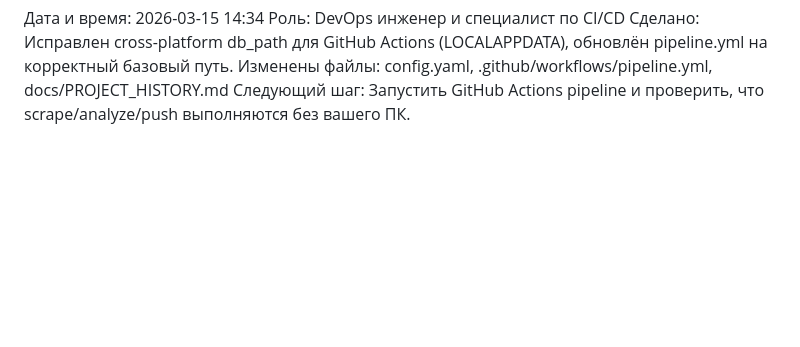
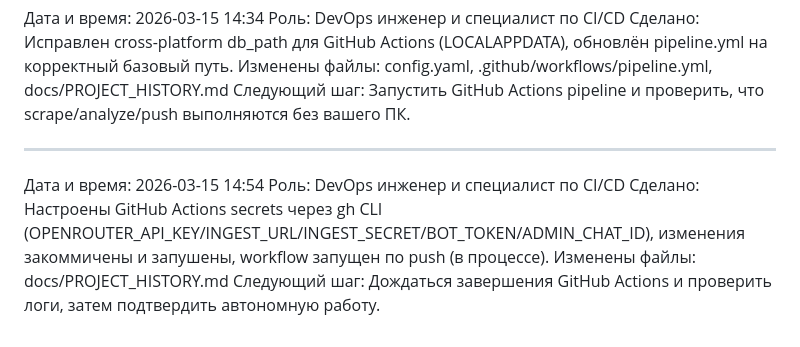
Before and after one commit to AI-Nikitka93/searchainews-bot, a Markdown page: docs/PROJECT_HISTORY.md, the part around the change. GitHub-like rendering; blank space fills up the shorter version.

Commit message:
chore: update project history

```diff
--- a/docs/PROJECT_HISTORY.md
+++ b/docs/PROJECT_HISTORY.md
@@ -441,3 +441,10 @@
 Сделано: Исправлен cross-platform db_path для GitHub Actions (LOCALAPPDATA), обновлён pipeline.yml на корректный базовый путь.
 Изменены файлы: config.yaml, .github/workflows/pipeline.yml, docs/PROJECT_HISTORY.md
 Следующий шаг: Запустить GitHub Actions pipeline и проверить, что scrape/analyze/push выполняются без вашего ПК.
+
+---
+Дата и время: 2026-03-15 14:54
+Роль: DevOps инженер и специалист по CI/CD
+Сделано: Настроены GitHub Actions secrets через gh CLI (OPENROUTER_API_KEY/INGEST_URL/INGEST_SECRET/BOT_TOKEN/ADMIN_CHAT_ID), изменения закоммичены и запушены, workflow запущен по push (в процессе).
+Изменены файлы: docs/PROJECT_HISTORY.md
+Следующий шаг: Дождаться завершения GitHub Actions и проверить логи, затем подтвердить автономную работу.
```
